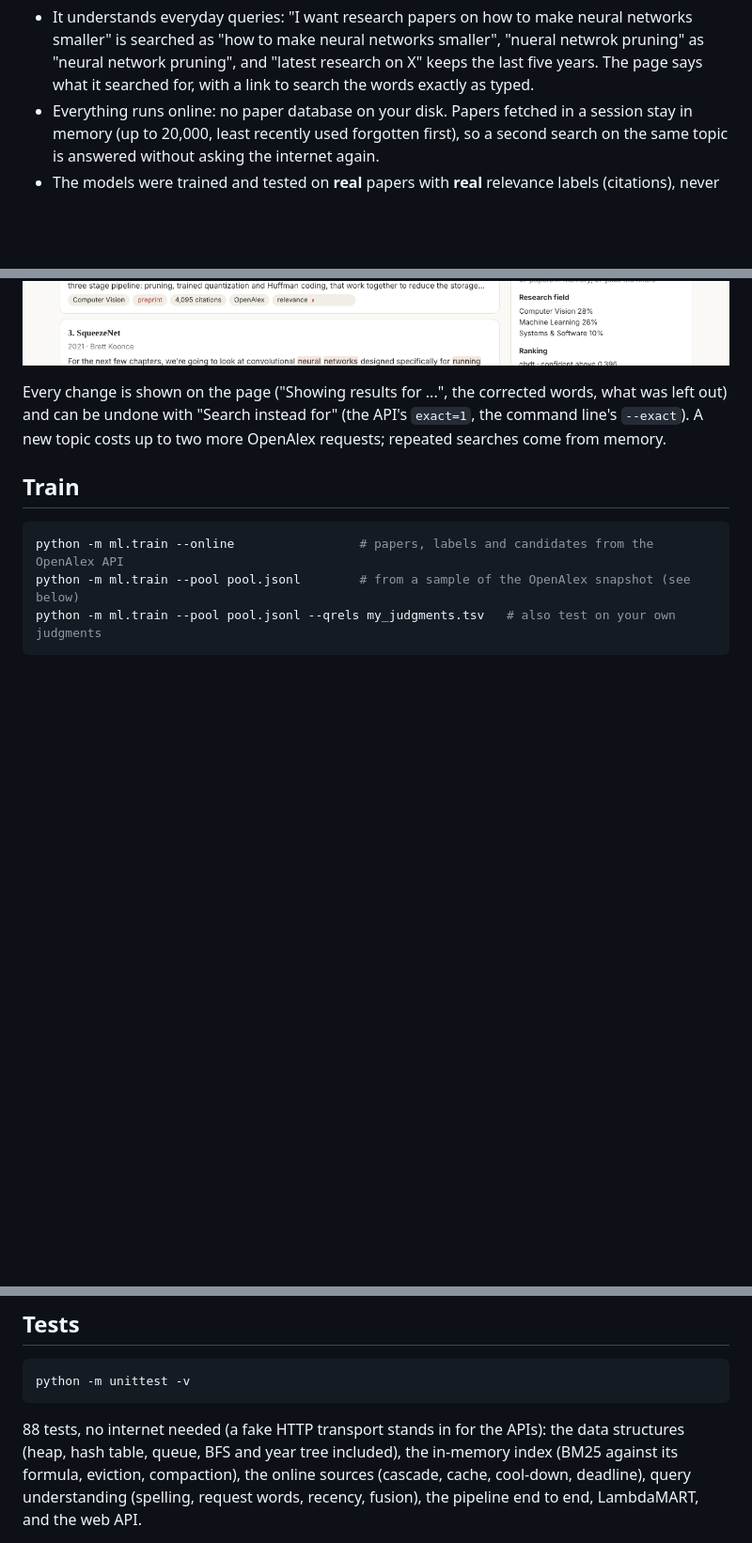
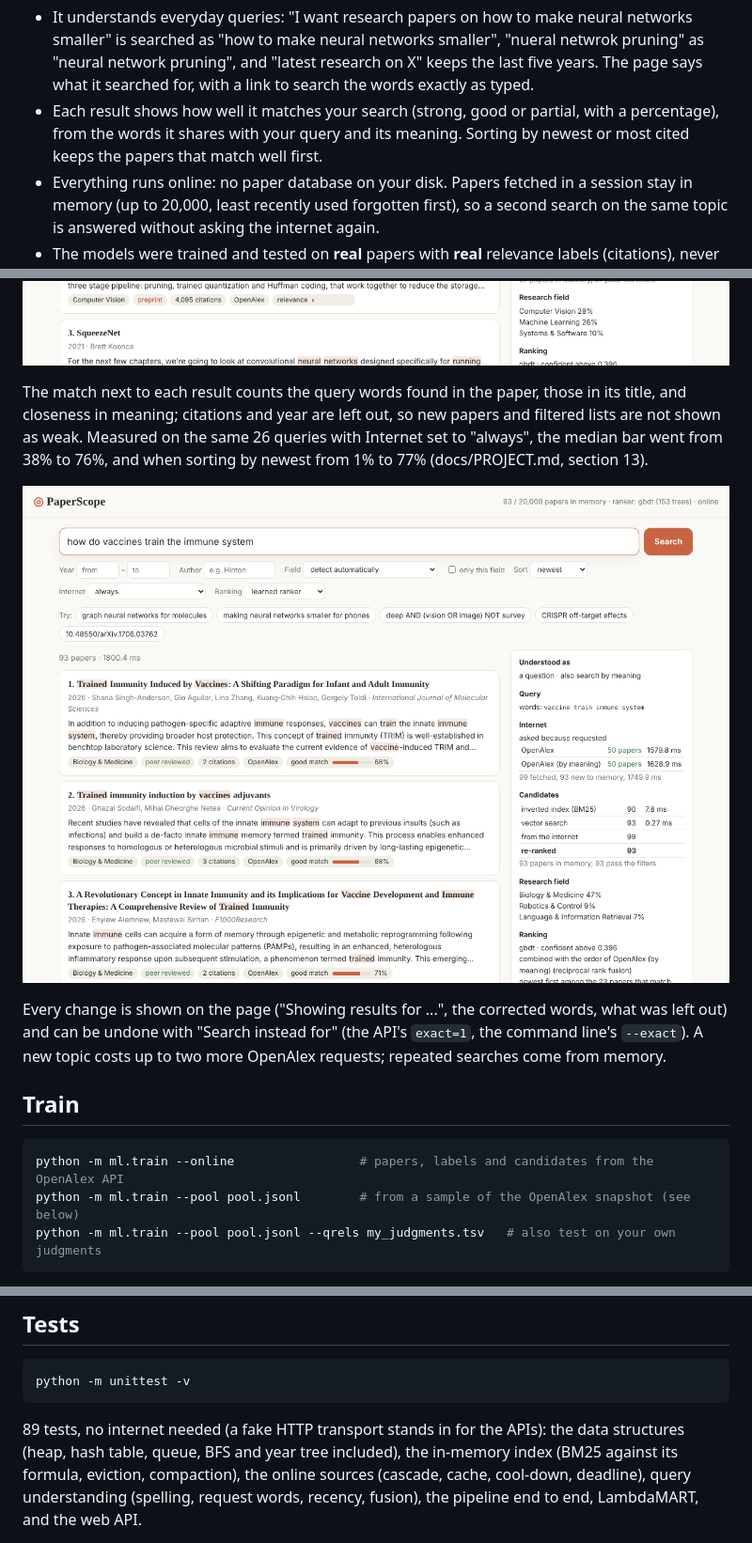
Before and after one commit to vaibhav-c-mane/paper-scope, a Markdown page: README.md, 3 parts joined by grey strips. Shown at 94% size. Rendered like a GitHub page; pictures changed too: docs/match.png (added); blank space fills up the shorter version.

````diff
--- a/README.md
+++ b/README.md
@@ -12,6 +12,9 @@ recency, peer review and venue quality.
   "nueral netwrok pruning" as "neural network pruning", and "latest research on
   X" keeps the last five years. The page says what it searched for, with a link
   to search the words exactly as typed.
+* Each result shows how well it matches your search (strong, good or partial,
+  with a percentage), from the words it shares with your query and its meaning.
+  Sorting by newest or most cited keeps the papers that match well first.
 * Everything runs online: no paper database on your disk. Papers fetched in a
   session stay in memory (up to 20,000, least recently used forgotten first), so a
   second search on the same topic is answered without asking the internet again.
@@ -130,6 +133,14 @@ fresh memory (`python scripts/check_queries.py`; `--exact` runs the old way):
 | median time per new query | 1.0 s | 1.7 s |
 
 ![Understood query](docs/understood.png)
+
+The match next to each result counts the query words found in the paper, those
+in its title, and closeness in meaning; citations and year are left out, so new
+papers and filtered lists are not shown as weak. Measured on the same 26
+queries with Internet set to "always", the median bar went from 38% to 76%, and
+when sorting by newest from 1% to 77% (docs/PROJECT.md, section 13).
+
+![Match and newest sort](docs/match.png)
 
 Every change is shown on the page ("Showing results for ...", the corrected
 words, what was left out) and can be undone with "Search instead for" (the API's
@@ -275,7 +286,7 @@ and the index is compacted, so search time stays flat as the session goes on.
 python -m unittest -v
 ```
 
-88 tests, no internet needed (a fake HTTP transport stands in for the APIs):
+89 tests, no internet needed (a fake HTTP transport stands in for the APIs):
 the data structures (heap, hash table, queue, BFS and year tree included), the in-memory index (BM25 against its formula, eviction,
 compaction), the online sources (cascade, cache, cool-down, deadline), query
 understanding (spelling, request words, recency, fusion), the pipeline end to end, LambdaMART, and the web API.
````
Also changed, not shown: docs/DESIGN.md (+6 -0 lines), docs/PROJECT.md (+54 -4 lines), 5 other files.
